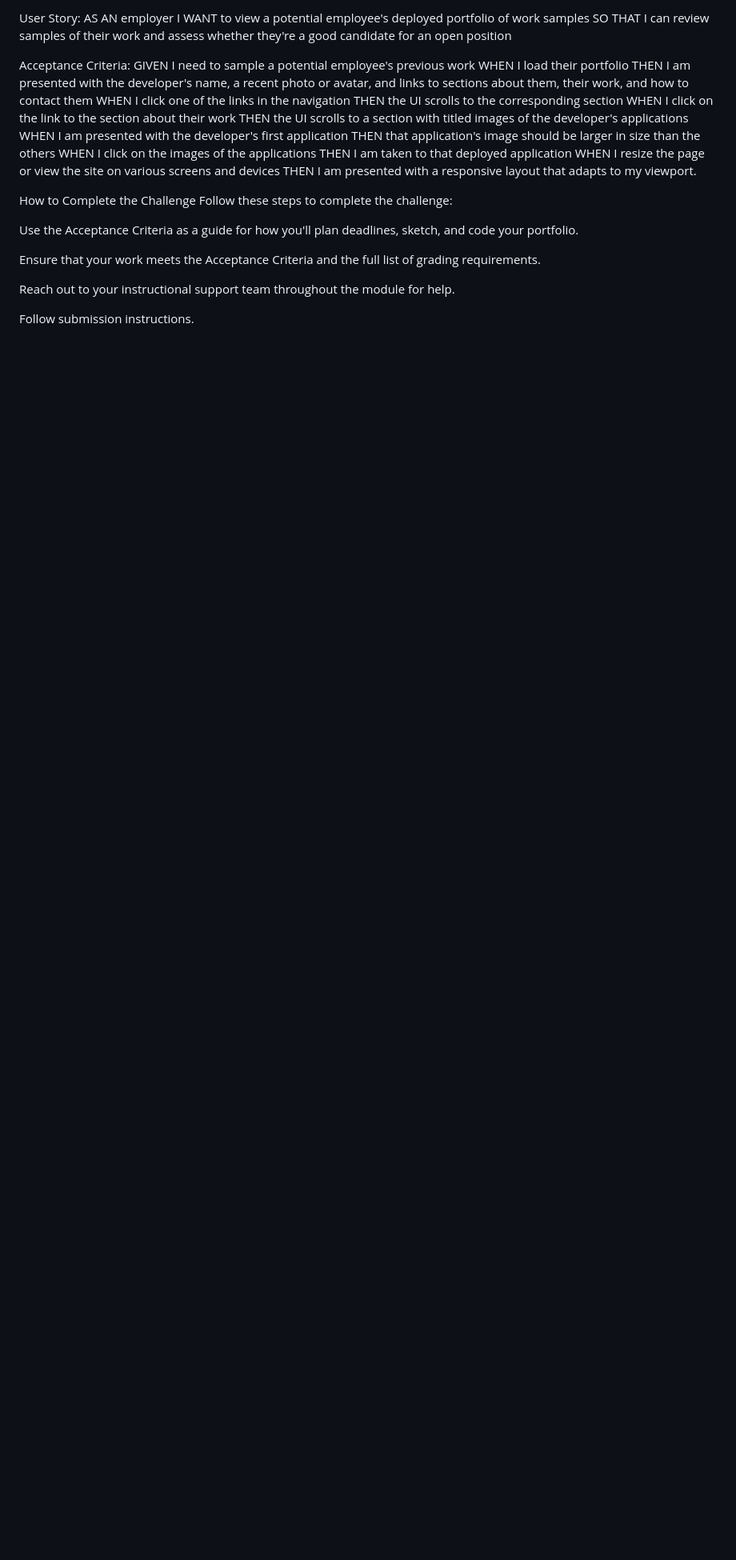
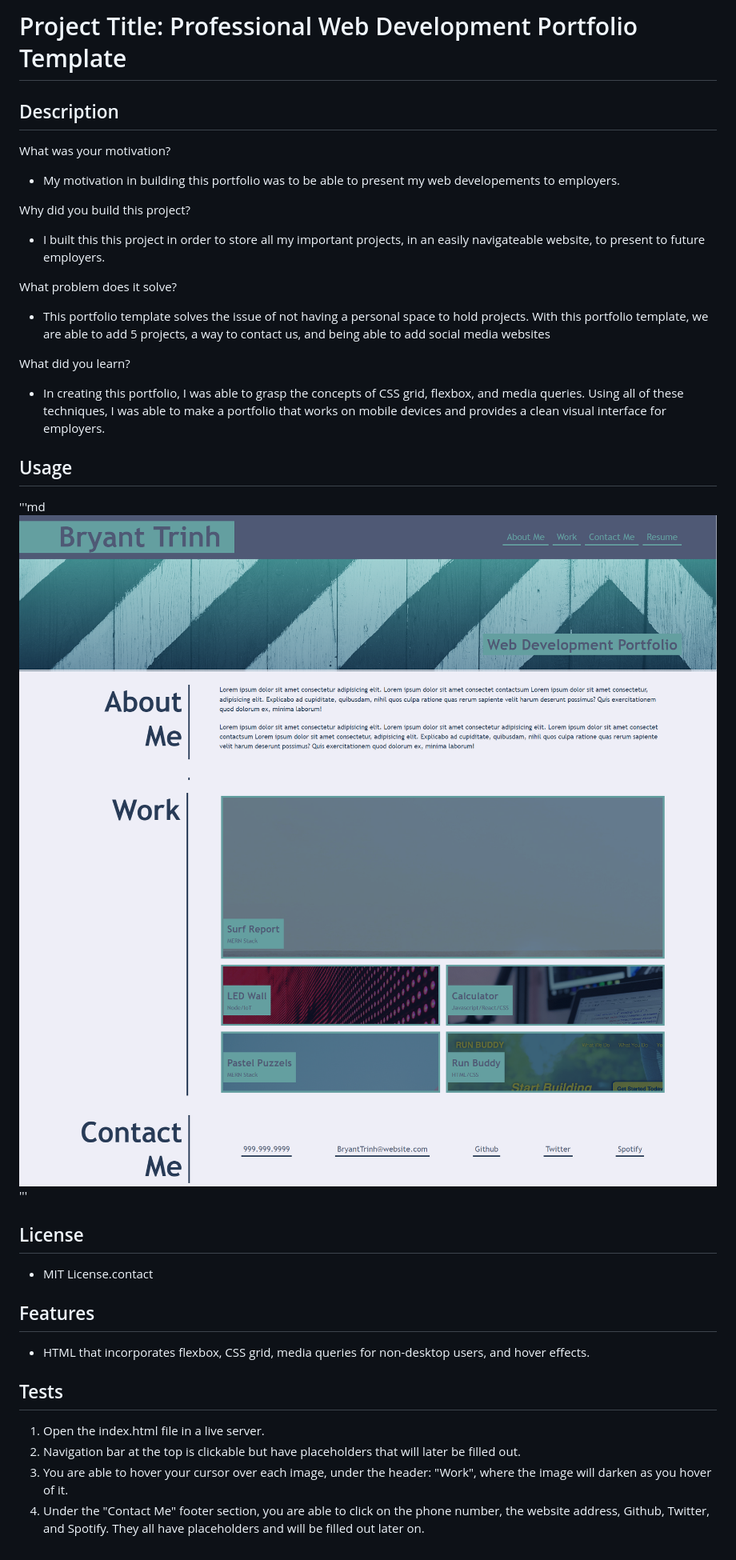
Before and after one commit to BryantTrinh/Professional-Portfolio, a Markdown page: README.md, the part around the change. Shown: that part at 80% size. GitHub-like rendering; pictures changed too: assets/images/portfolio-about-me.png (added), assets/images/portfolio-footer.png (added), assets/images/portfolio-header.png (added); blank space fills up the shorter version.

Commit message:
README.md Final

```diff
--- a/README.md
+++ b/README.md
@@ -1,31 +1,36 @@
-User Story:
-AS AN employer
-I WANT to view a potential employee's deployed portfolio of work samples
-SO THAT I can review samples of their work and assess whether they're a good candidate for an open position
+# Project Title: Professional Web Development Portfolio Template
 
-Acceptance Criteria:
-GIVEN I need to sample a potential employee's previous work
-WHEN I load their portfolio
-THEN I am presented with the developer's name, a recent photo or avatar, and links to sections about them, their work, and how to contact them
-WHEN I click one of the links in the navigation
-THEN the UI scrolls to the corresponding section
-WHEN I click on the link to the section about their work
-THEN the UI scrolls to a section with titled images of the developer's applications
-WHEN I am presented with the developer's first application
-THEN that application's image should be larger in size than the others
-WHEN I click on the images of the applications
-THEN I am taken to that deployed application
-WHEN I resize the page or view the site on various screens and devices
-THEN I am presented with a responsive layout that adapts to my viewport.
+## Description
 
+What was your motivation?
+- My motivation in building this portfolio was to be able to present my web developements to employers.
 
-How to Complete the Challenge
-Follow these steps to complete the challenge:
+Why did you build this project?
 
-Use the Acceptance Criteria as a guide for how you'll plan deadlines, sketch, and code your portfolio.
+- I built this this project in order to store all my important projects, in an easily navigateable website, to present to future employers.
 
-Ensure that your work meets the Acceptance Criteria and the full list of grading requirements.
+What problem does it solve?
+- This portfolio template solves the issue of not having a personal space to hold projects. With this portfolio template, we are able to add 5 projects, a way to contact us, and being able to add social media websites
 
-Reach out to your instructional support team throughout the module for help.
+What did you learn?
+- In creating this portfolio, I was able to grasp the concepts of CSS grid, flexbox, and media queries. Using all of these techniques, I was able to make a portfolio that works on mobile devices and provides a clean visual interface for employers.
 
-Follow submission instructions.
+## Usage
+'''md
+![portfolio-header](assets/images/portfolio-header.png)
+![portfolio-about-me](assets/images/portfolio-about-me.png)
+![portfolio-work-projects](assets/images/portfolio-work-projects.png)
+![portfolio-footer](assets/images/portfolio-footer.png)
+'''
+
+## License
+- MIT License.contact
+
+## Features
+- HTML that incorporates flexbox, CSS grid, media queries for non-desktop users, and hover effects.
+
+## Tests
+1. Open the index.html file in a live server.
+2. Navigation bar at the top is clickable but have placeholders that will later be filled out.
+3. You are able to hover your cursor over each image, under the header: "Work", where the image will darken as you hover of it.
+4. Under the "Contact Me" footer section, you are able to click on the phone number, the website address, Github, Twitter, and Spotify. They all have placeholders and will be filled out later on.
```
